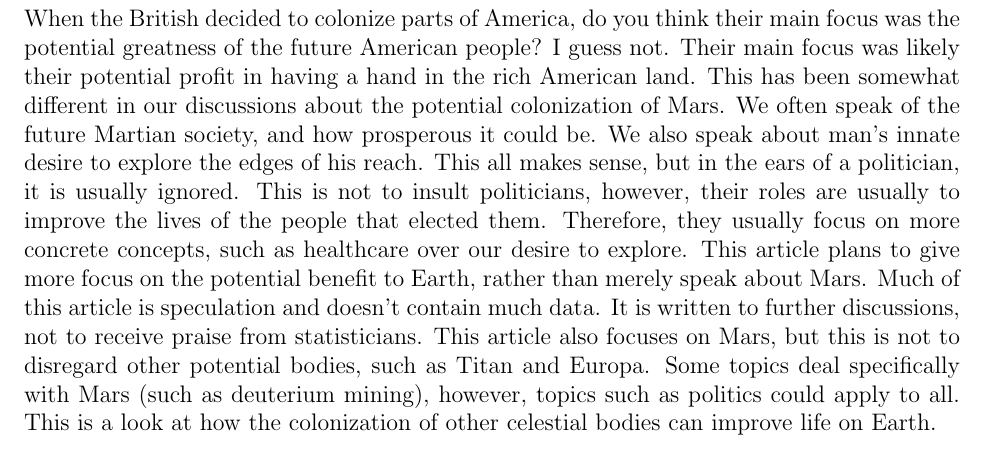
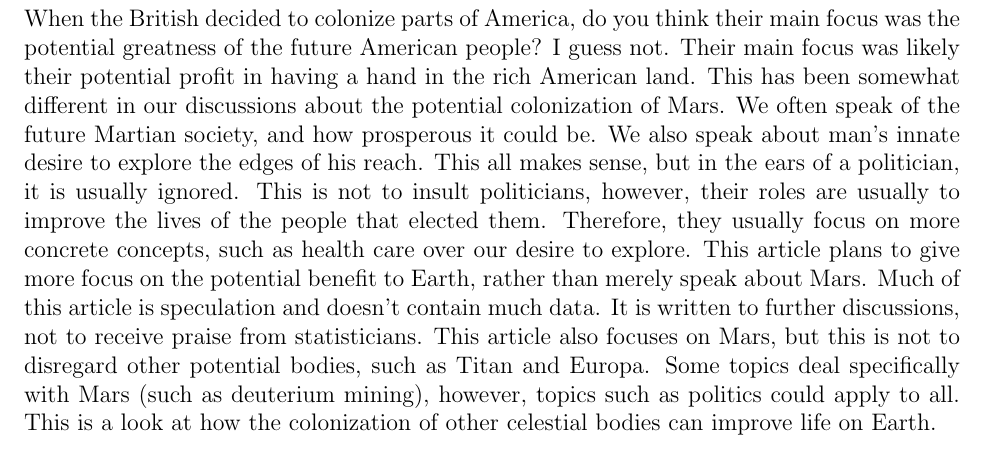
Before and after one commit to RichardWessels/Mars-TheRenovationOfEarth, a LaTeX document (main.tex, which reads sections/abstract.tex): part of page 3 of 9, cut so that both start at the same text. Compiled offline with pdfLaTeX.

Commit message:
Added abstract to readme and fixed spelling mistake

```diff
--- a/sections/abstract.tex
+++ b/sections/abstract.tex
@@ -1,6 +1,6 @@
 \documentclass[main.tex]{subfiles}
 \begin{document}
 
-When the British decided to colonize parts of America, do you think their main focus was the potential greatness of the future American people? I guess not. Their main focus was likely their potential profit in having a hand in the rich American land. This has been somewhat different in our discussions about the potential colonization of Mars. We often speak of the future Martian society, and how prosperous it could be. We also speak about man's innate desire to explore the edges of his reach. This all makes sense, but in the ears of a politician, it is usually ignored. This is not to insult politicians, however, their roles are usually to improve the lives of the people that elected them. Therefore, they usually focus on more concrete concepts, such as healthcare over our desire to explore. This article plans to give more focus on the potential benefit to Earth, rather than merely speak about Mars. Much of this article is speculation and doesn't contain much data. It is written to further discussions, not to receive praise from statisticians. This article also focuses on Mars, but this is not to disregard other potential bodies, such as Titan and Europa. Some topics deal specifically with Mars (such as deuterium mining), however, topics such as politics could apply to all. This is a look at how the colonization of other celestial bodies can improve life on Earth.
+When the British decided to colonize parts of America, do you think their main focus was the potential greatness of the future American people? I guess not. Their main focus was likely their potential profit in having a hand in the rich American land. This has been somewhat different in our discussions about the potential colonization of Mars. We often speak of the future Martian society, and how prosperous it could be. We also speak about man's innate desire to explore the edges of his reach. This all makes sense, but in the ears of a politician, it is usually ignored. This is not to insult politicians, however, their roles are usually to improve the lives of the people that elected them. Therefore, they usually focus on more concrete concepts, such as health care over our desire to explore. This article plans to give more focus on the potential benefit to Earth, rather than merely speak about Mars. Much of this article is speculation and doesn't contain much data. It is written to further discussions, not to receive praise from statisticians. This article also focuses on Mars, but this is not to disregard other potential bodies, such as Titan and Europa. Some topics deal specifically with Mars (such as deuterium mining), however, topics such as politics could apply to all. This is a look at how the colonization of other celestial bodies can improve life on Earth.
 
 \end{document}
```
Also changed, not shown: README.md, main.pdf, 1 other file.
